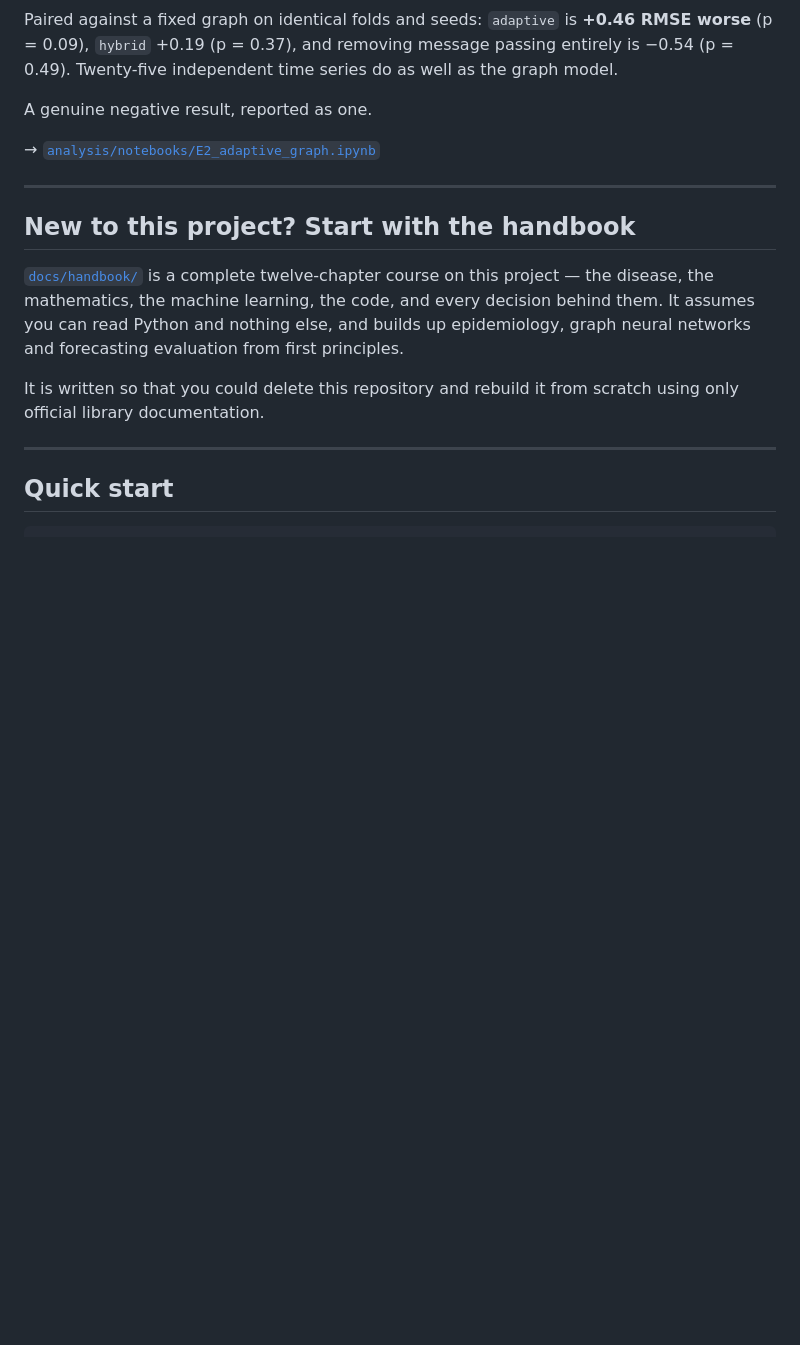
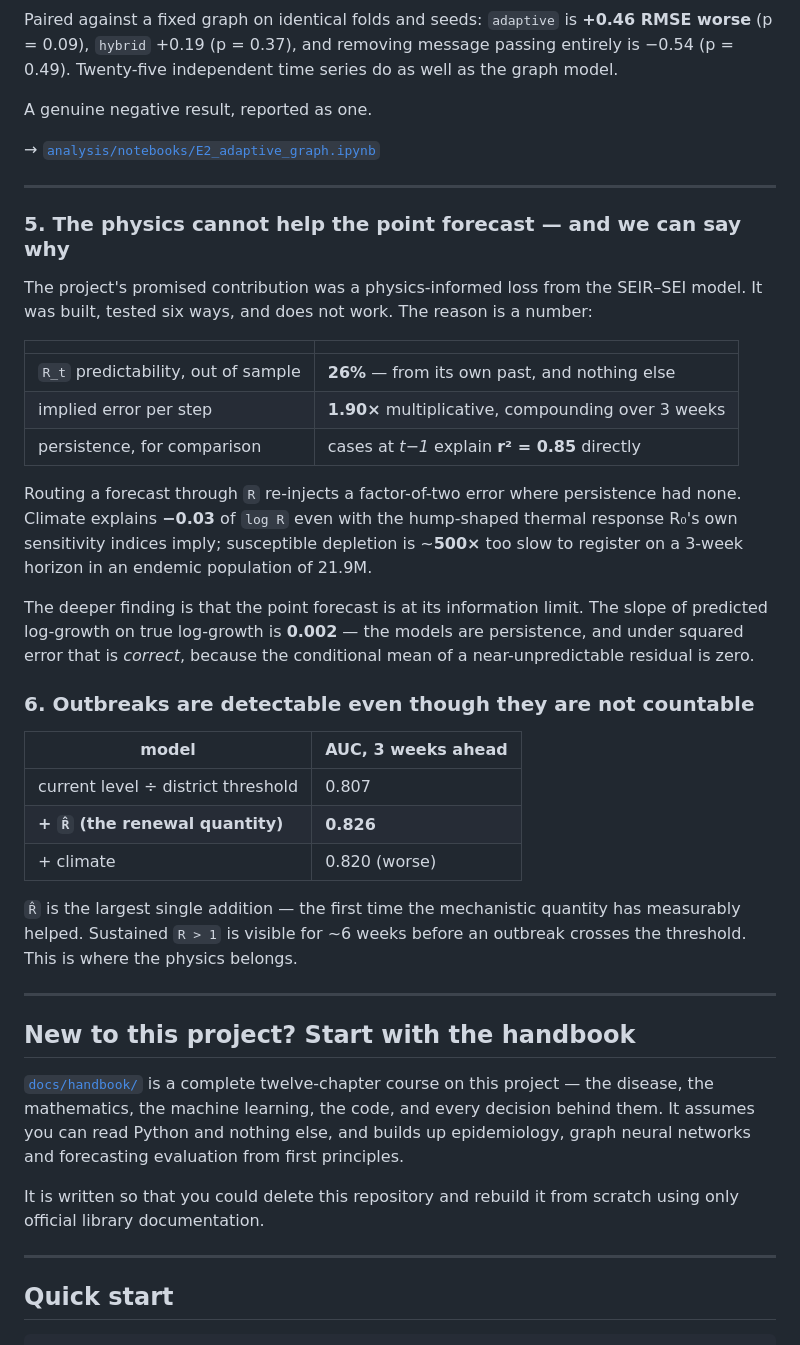
Before and after one commit to rathishTharusha/dengue-forecasting-gnn, a Markdown page: README.md, the part around one of its changes. Rendered like a GitHub page; blank space fills up the shorter version.

```diff
--- a/README.md
+++ b/README.md
@@ -83,6 +83,41 @@ A genuine negative result, reported as one.
 
 ---
 
+### 5. The physics cannot help the point forecast — and we can say why
+
+The project's promised contribution was a physics-informed loss from the SEIR–SEI
+model. It was built, tested six ways, and does not work. The reason is a number:
+
+| | |
+|---|---|
+| `R_t` predictability, out of sample | **26%** — from its own past, and nothing else |
+| implied error per step | **1.90×** multiplicative, compounding over 3 weeks |
+| persistence, for comparison | cases at *t−1* explain **r² = 0.85** directly |
+
+Routing a forecast through `R` re-injects a factor-of-two error where persistence
+had none. Climate explains **−0.03** of `log R` even with the hump-shaped thermal
+response R₀'s own sensitivity indices imply; susceptible depletion is ~**500×**
+too slow to register on a 3-week horizon in an endemic population of 21.9M.
+
+The deeper finding is that the point forecast is at its information limit. The
+slope of predicted log-growth on true log-growth is **0.002** — the models are
+persistence, and under squared error that is *correct*, because the conditional
+mean of a near-unpredictable residual is zero.
+
+### 6. Outbreaks are detectable even though they are not countable
+
+| model | AUC, 3 weeks ahead |
+|---|---|
+| current level ÷ district threshold | 0.807 |
+| **+ `R̂` (the renewal quantity)** | **0.826** |
+| + climate | 0.820 (worse) |
+
+`R̂` is the largest single addition — the first time the mechanistic quantity has
+measurably helped. Sustained `R > 1` is visible for ~6 weeks before an outbreak
+crosses the threshold. This is where the physics belongs.
+
+---
+
 ## New to this project? Start with the handbook
 
 [`docs/handbook/`](docs/handbook/00_START_HERE.md) is a complete twelve-chapter
```
Also changed, not shown: other parts of README.md (+45 -10 lines).
